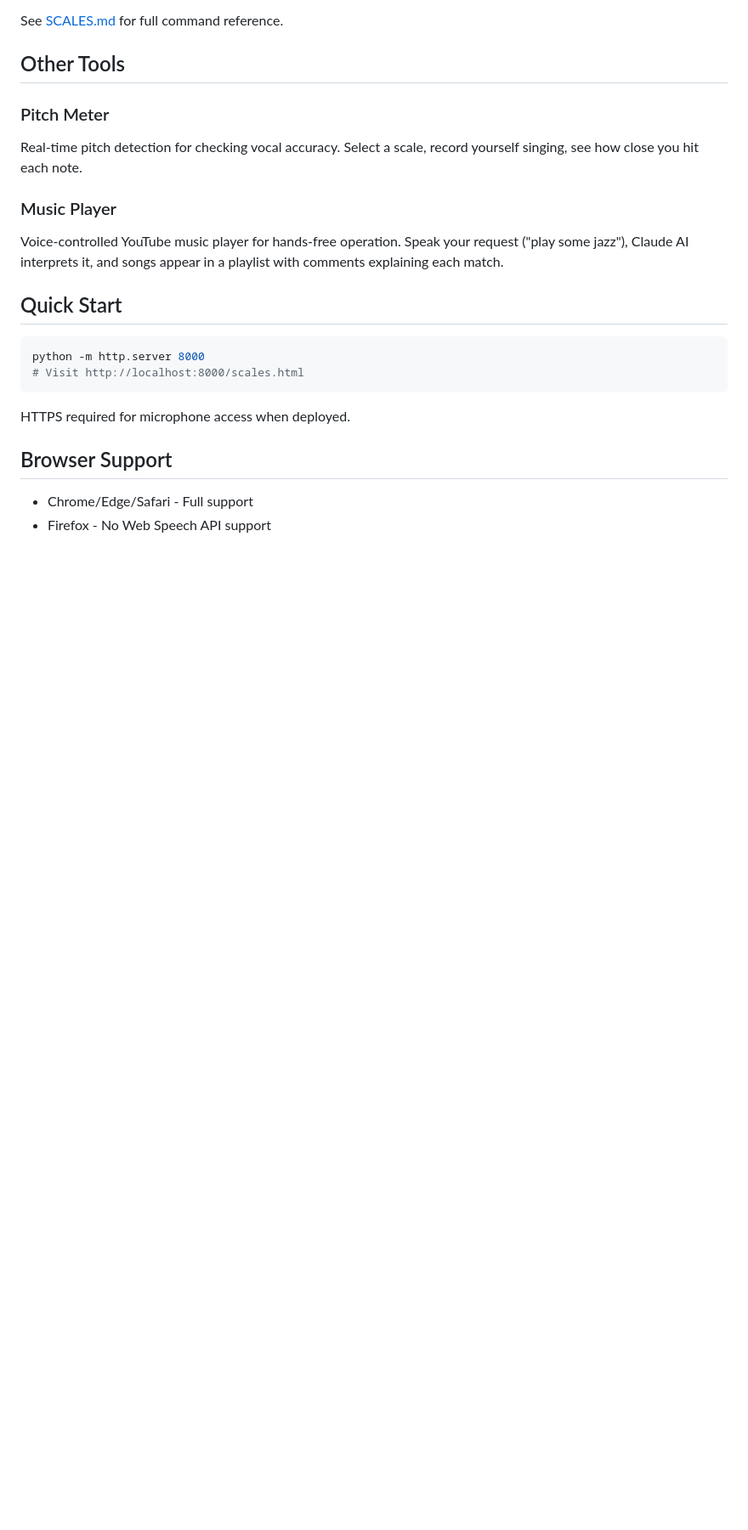
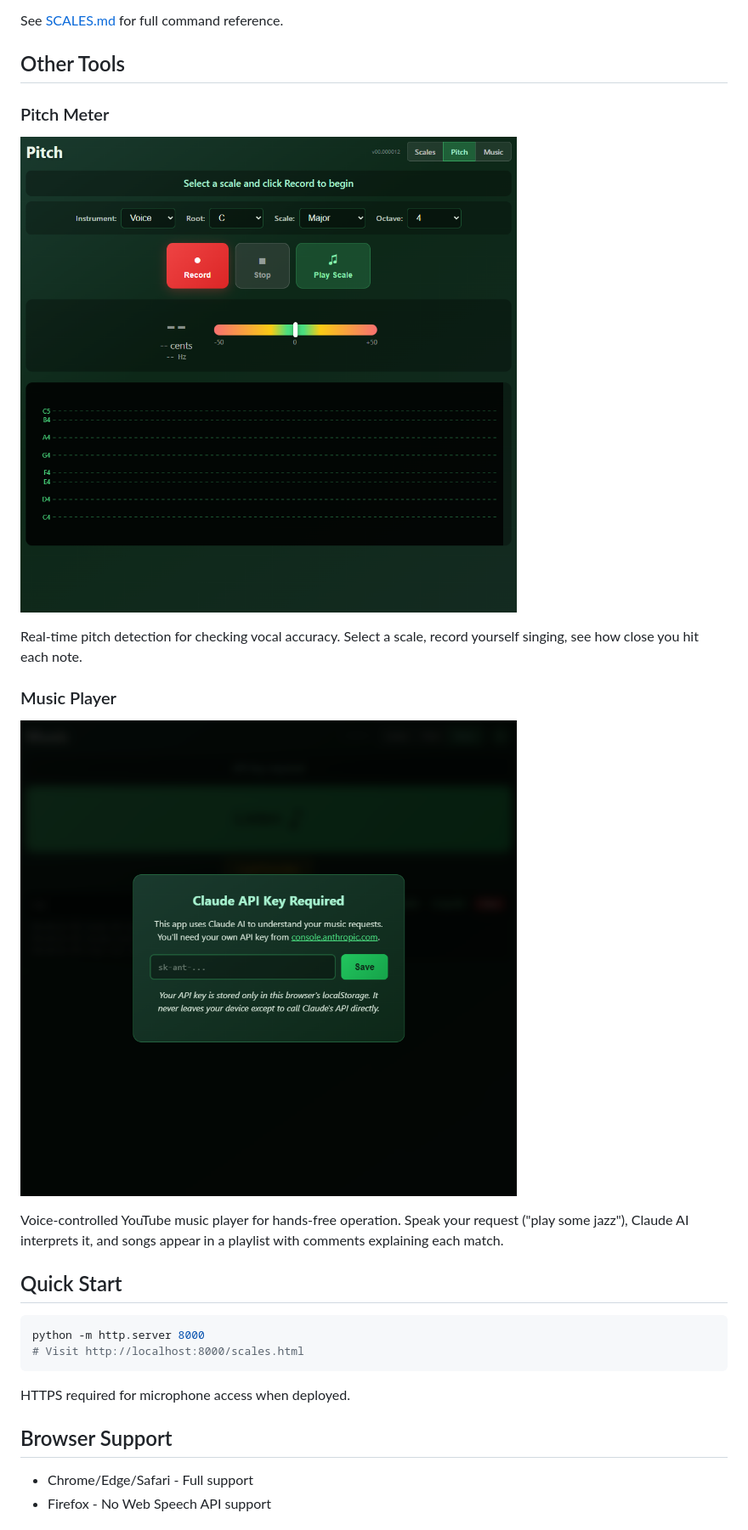
Before and after one commit to ernop/voice-wei, a Markdown page: README.md, the part around the change printed below. Shown: that part at 85% size. Drawn GitHub-style; pictures changed too: screenshot-pitch.png (added), screenshot-player.png (added); blank space fills up the shorter version.

Commit message:
v00.000016b: Add screenshots and demo audio files

```diff
--- a/README.md
+++ b/README.md
@@ -29,9 +31,15 @@ See [SCALES.md](SCALES.md) for full command reference.
 ## Other Tools
 
 ### Pitch Meter
+
+![Pitch meter interface](screenshot-pitch.png)
+
 Real-time pitch detection for checking vocal accuracy. Select a scale, record yourself singing, see how close you hit each note.
 
 ### Music Player
+
+![Music player interface](screenshot-player.png)
+
 Voice-controlled YouTube music player for hands-free operation. Speak your request ("play some jazz"), Claude AI interprets it, and songs appear in a playlist with comments explaining each match.
 
 ## Quick Start
```
Also changed, not shown: other parts of README.md (+3 -1 lines), agents.md (+1 -1 lines), screenshot-scales.png (added), 15 other files.
